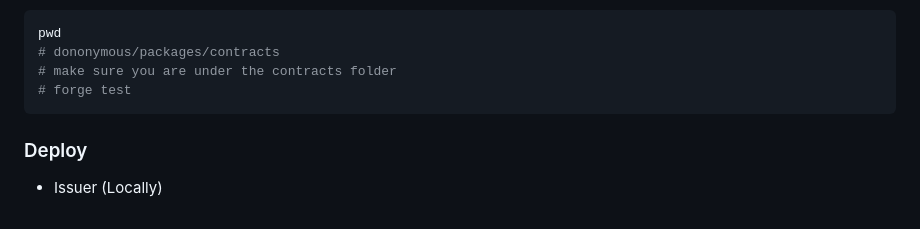
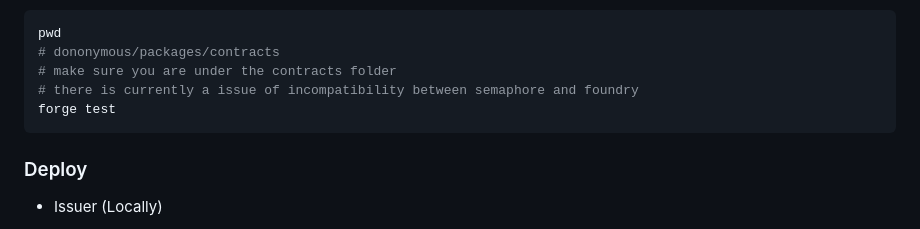
Before and after one commit to 0xDononymous/contract, a Markdown page: README.md, the part around the change. Drawn GitHub-style.

Commit message:
chore: update cmd

````diff
--- a/README.md
+++ b/README.md
@@ -65,7 +65,8 @@ yarn test
 pwd
 # dononymous/packages/contracts
 # make sure you are under the contracts folder
-# forge test
+# there is currently a issue of incompatibility between semaphore and foundry
+forge test
 ```
 
 ### Deploy
````
